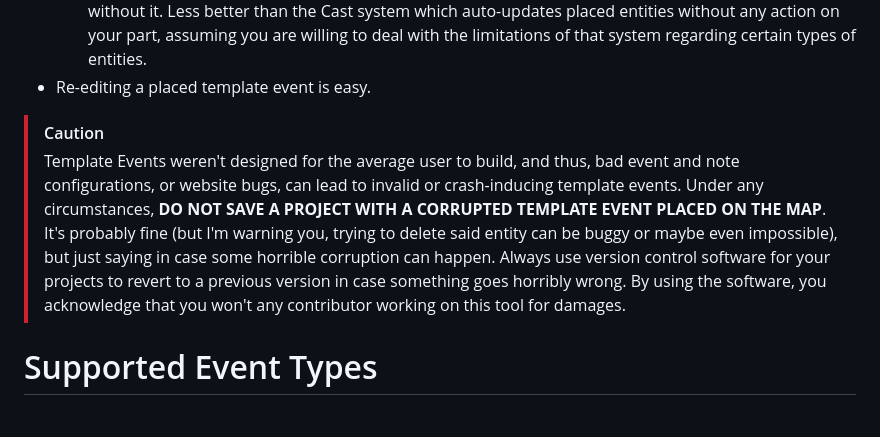
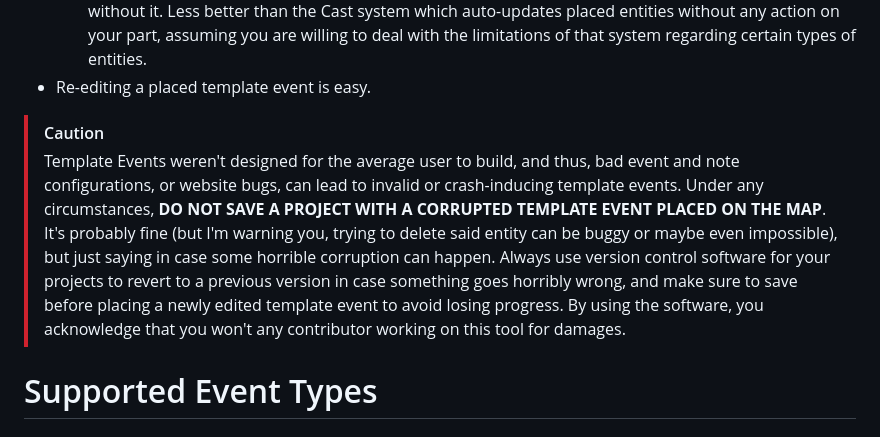
Before and after one commit to Meringue-Rouge/Bakin-Template-Event-Maker, a Markdown page: README.md, the part around the change. Drawn GitHub-style.

```diff
--- a/README.md
+++ b/README.md
@@ -20,7 +20,7 @@ Advantages when using Template Events:
 - Re-editing a placed template event is easy.
 
 > [!CAUTION]
-> Template Events weren't designed for the average user to build, and thus, bad event and note configurations, or website bugs, can lead to invalid or crash-inducing template events. Under any circumstances, **DO NOT SAVE A PROJECT WITH A CORRUPTED TEMPLATE EVENT PLACED ON THE MAP**. It's probably fine (but I'm warning you, trying to delete said entity can be buggy or maybe even impossible), but just saying in case some horrible corruption can happen. Always use version control software for your projects to revert to a previous version in case something goes horribly wrong. By using the software, you acknowledge that you won't any contributor working on this tool for damages.
+> Template Events weren't designed for the average user to build, and thus, bad event and note configurations, or website bugs, can lead to invalid or crash-inducing template events. Under any circumstances, **DO NOT SAVE A PROJECT WITH A CORRUPTED TEMPLATE EVENT PLACED ON THE MAP**. It's probably fine (but I'm warning you, trying to delete said entity can be buggy or maybe even impossible), but just saying in case some horrible corruption can happen. Always use version control software for your projects to revert to a previous version in case something goes horribly wrong, and make sure to save before placing a newly edited template event to avoid losing progress. By using the software, you acknowledge that you won't any contributor working on this tool for damages.
 
 # Supported Event Types
 ### How to use Keywords
```
